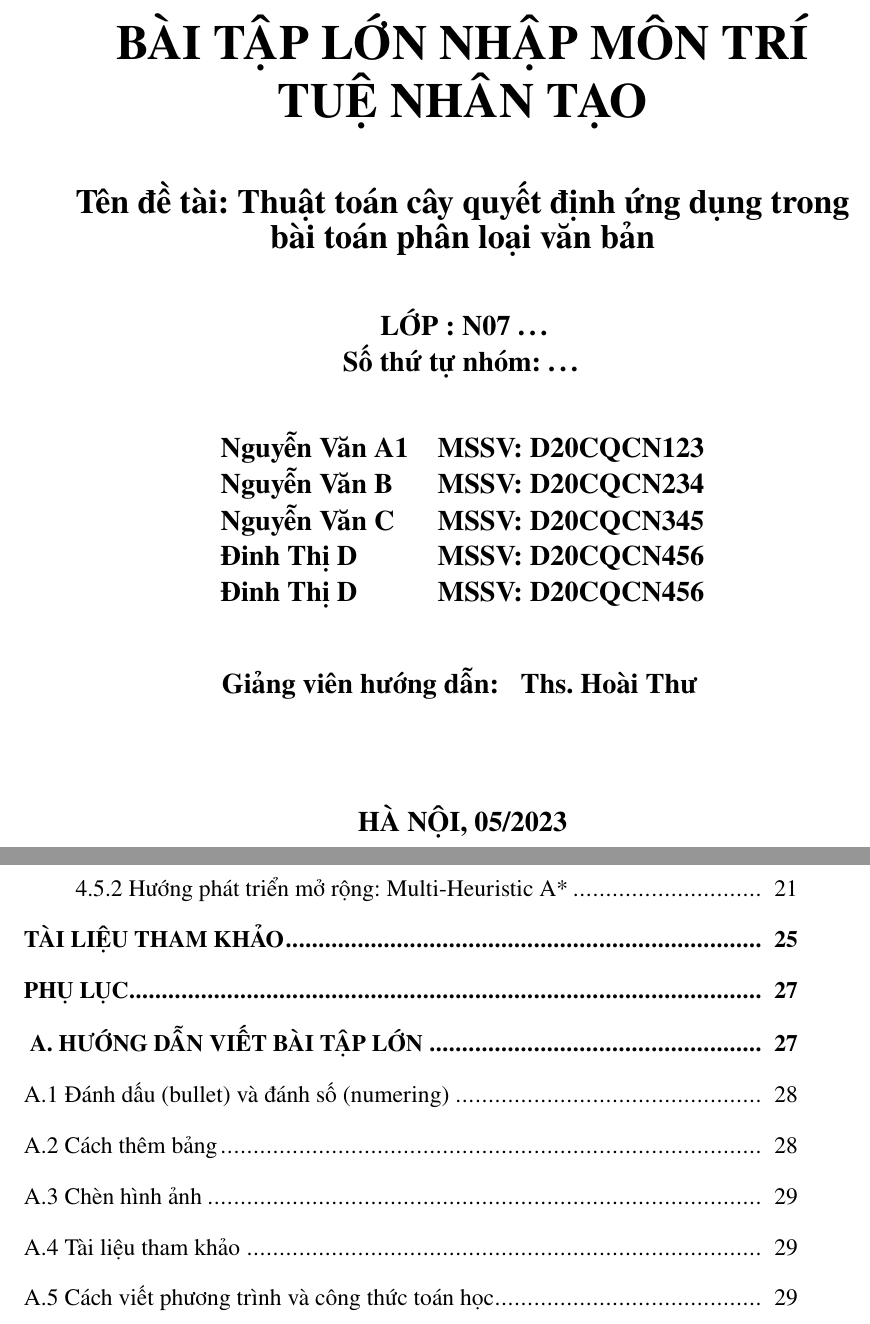
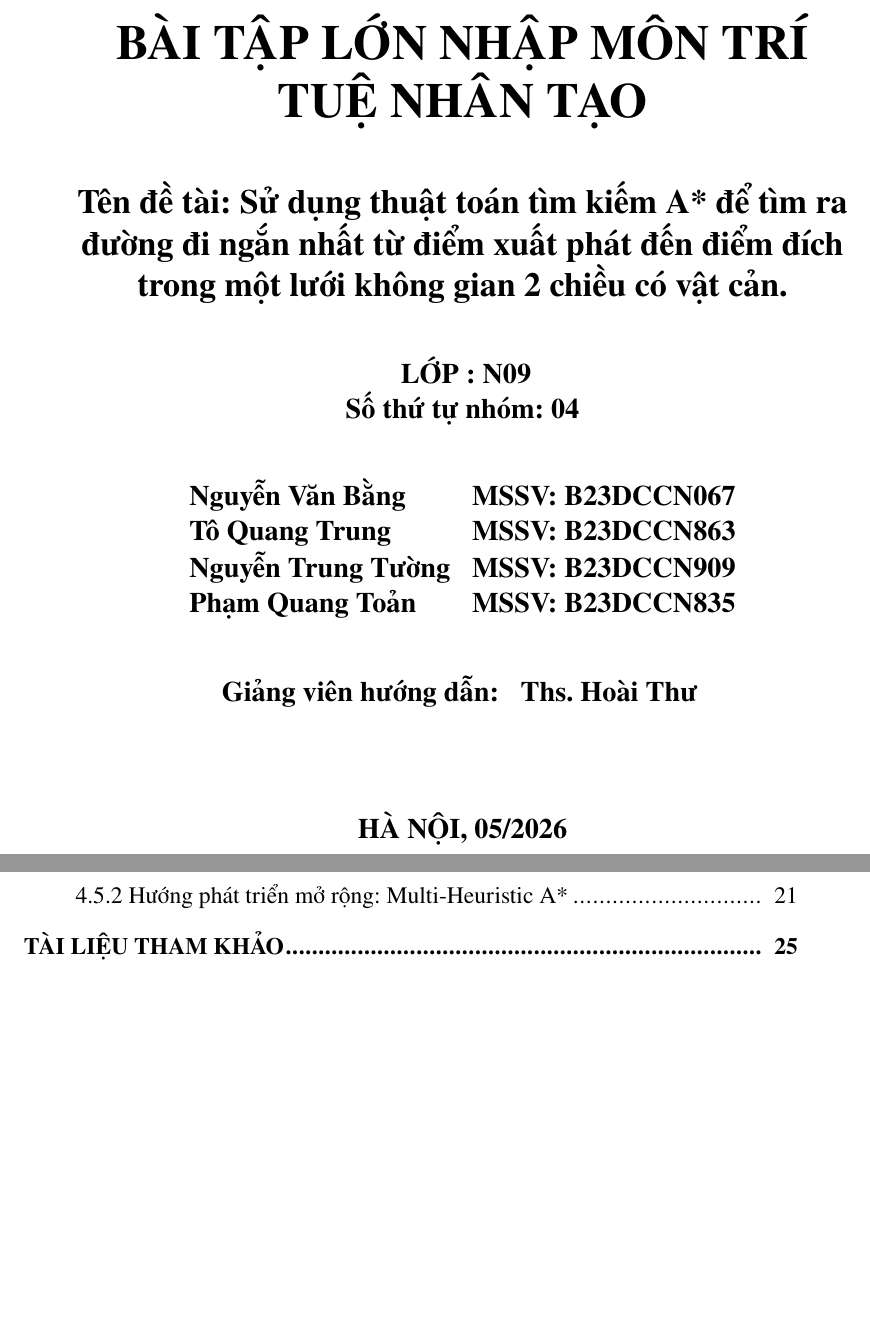
Before and after one commit to nvbangg/astar-pathfinding-visualizer, a LaTeX thesis (Latex/BTL.tex, which reads Latex/Bia.tex): two parts of pages 1 and 5 of 38 before the commit and two parts of pages 1 and 5 of 33 after it, joined at a grey line, cut so that both start at the same text, the shorter picture padded with empty space. Compiled offline with pdfLaTeX; a LaTeX package or settings file that is missing is left out.

Commit message:
sửa bìa và xóa phụ lục

```diff
--- a/Latex/BTL.tex
+++ b/Latex/BTL.tex
@@ -74,8 +74,8 @@
 
 \setlength{\headheight}{10pt}
 
-\def \TITLE{ĐỒ ÁN TỐT NGHIỆP}
-\def \AUTHOR{NGUYỄN VĂN ABC}
+\def \TITLE{BÁO CÁO BÀI TẬP LỚN}
+\def \AUTHOR{Nhóm 4}
 
 % ===================================================
 \titleformat{\chapter}[hang]{\centering\bfseries}{CHƯƠNG \thechapter.\ }{0pt}{}[]
--- a/Latex/Bia.tex
+++ b/Latex/Bia.tex
@@ -19,19 +19,18 @@
 
 
 {\textbf{\huge{BÀI TẬP LỚN NHẬP MÔN TRÍ TUỆ NHÂN TẠO}}}\\[1cm]
-{\textbf{\Large{Tên đề tài: Thuật toán cây quyết định ứng dụng trong bài toán phân loại văn bản}}\\[1cm]
+{\textbf{\Large{Tên đề tài: Sử dụng thuật toán tìm kiếm A* để tìm ra đường đi ngắn nhất từ điểm xuất phát đến điểm đích trong một lưới không gian 2 chiều có vật cản.}}\\[1cm]
 
 
-{\textbf{\large{ LỚP : N07 \ldots }}}\\
-{\textbf{\large{Số thứ tự nhóm: \ldots }}}\\
+{\textbf{\large{ LỚP : N09 }}}\\
+{\textbf{\large{Số thứ tự nhóm: 04 }}}\\
 
 \vspace{1cm}
 \begin{tabular}{ll}
-{\textbf{\large{Nguyễn Văn A1 }}} & {\textbf{\large{MSSV: D20CQCN123}}} \\
-{\textbf{\large{Nguyễn Văn B }}}  & {\textbf{\large{MSSV: D20CQCN234}}} \\
-{\textbf{\large{Nguyễn Văn C }}}  & {\textbf{\large{MSSV: D20CQCN345}}} \\
-{\textbf{\large{Đinh Thị D }}}   & {\textbf{\large{MSSV: D20CQCN456}}}\\
-{\textbf{\large{Đinh Thị D }}}   & {\textbf{\large{MSSV: D20CQCN456}}}
+{\textbf{\large{Nguyễn Văn Bằng}}} & {\textbf{\large{MSSV: B23DCCN067}}} \\
+{\textbf{\large{Tô Quang Trung}}}  & {\textbf{\large{MSSV: B23DCCN863}}} \\
+{\textbf{\large{Nguyễn Trung Tường}}}  & {\textbf{\large{MSSV: B23DCCN909}}} \\
+{\textbf{\large{Phạm Quang Toản}}}   & {\textbf{\large{MSSV: B23DCCN835}}}\\
 \end{tabular}
 
 \vspace{0.5cm}
@@ -42,7 +41,7 @@
 
 \begin{tabular}{ll}
 \multicolumn{1}{c}{\textbf{\large{Giảng viên hướng dẫn:}}} & {\textbf{\large{Ths.  Hoài Thư}}} \hspace{0.5cm} \\[2cm]
-\multicolumn{2}{c}{\textbf{\large{HÀ NỘI, 05/2023}}}
+\multicolumn{2}{c}{\textbf{\large{HÀ NỘI, 05/2026}}}
 \end{tabular}%
 
 \end{table}}
```
Also changed, not shown: Latex/BTL.tex (19 more changed lines).
